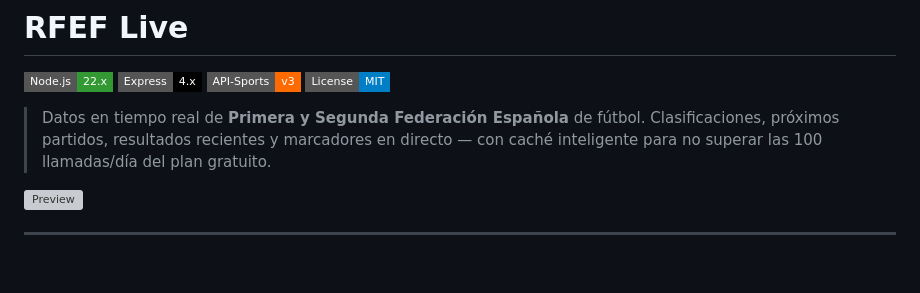
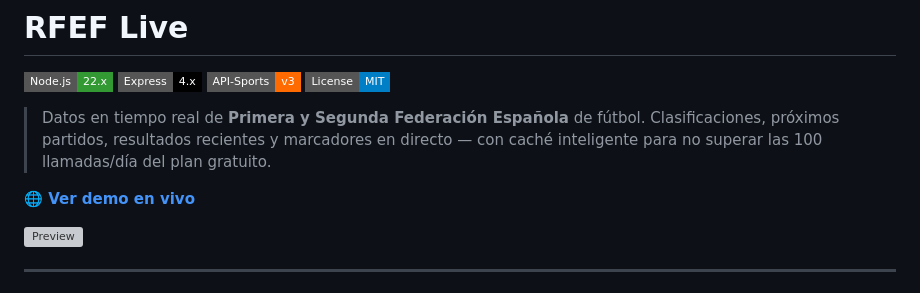
Before and after one commit to javips99/RFEF-live, a Markdown page: README.md, the part around the change. GitHub-like rendering; badges without logos; blank space fills up the shorter version; grey boxes are pictures that could not be loaded.

Commit message:
docs: añadir enlace a demo en Render
Co-Authored-By: Claude Sonnet 4.6 <noreply@anthropic.com>

```diff
--- a/README.md
+++ b/README.md
@@ -6,6 +6,8 @@
 ![License](https://img.shields.io/badge/License-MIT-blue?style=flat-square)
 
 > Datos en tiempo real de **Primera y Segunda Federación Española** de fútbol. Clasificaciones, próximos partidos, resultados recientes y marcadores en directo — con caché inteligente para no superar las 100 llamadas/día del plan gratuito.
+
+**[🌐 Ver demo en vivo](https://rfef-live.onrender.com)**
 
 ![Preview](./docs/preview.png)
 
```
